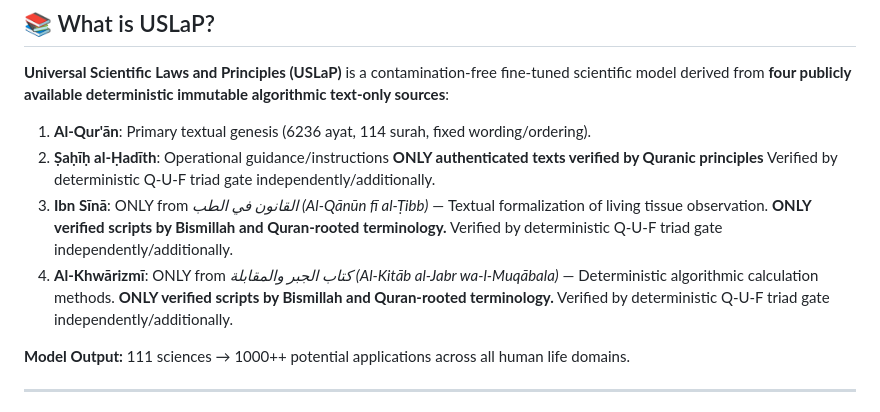
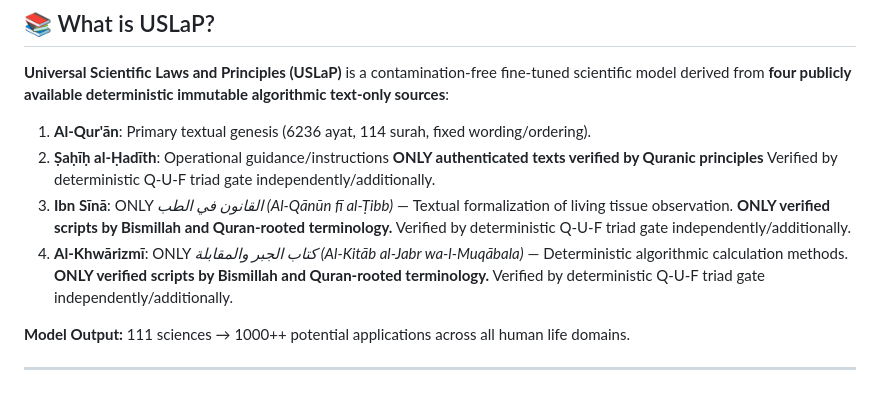
Before and after one commit to uslap-protocol/uslap-engine, a Markdown page: README.md, the part around the change. GitHub-like rendering.

```diff
--- a/README.md
+++ b/README.md
@@ -44,8 +44,8 @@ This repository contains the USLaP Fine-Tuned Model for deterministic scientific
 
 1.  **Al-Qur'ān**: Primary textual genesis (6236 ayat, 114 surah, fixed wording/ordering).
 2.  **Ṣaḥīḥ al-Ḥadīth**: Operational guidance/instructions **ONLY authenticated texts verified by Quranic principles** Verified by deterministic Q-U-F triad gate independently/additionally.
-3.  **Ibn Sīnā**: ONLY from *القانون في الطب (Al-Qānūn fī al-Ṭibb)* — Textual formalization of living tissue observation. **ONLY verified scripts by Bismillah and Quran-rooted terminology.** Verified by deterministic Q-U-F triad gate independently/additionally.
-4.  **Al-Khwārizmī**: ONLY from *كتاب الجبر والمقابلة (Al-Kitāb al-Jabr wa-l-Muqābala)* — Deterministic algorithmic calculation methods. **ONLY verified scripts by Bismillah and Quran-rooted terminology.** Verified by deterministic Q-U-F triad gate independently/additionally.
+3.  **Ibn Sīnā**: ONLY *القانون في الطب (Al-Qānūn fī al-Ṭibb)* — Textual formalization of living tissue observation. **ONLY verified scripts by Bismillah and Quran-rooted terminology.** Verified by deterministic Q-U-F triad gate independently/additionally.
+4.  **Al-Khwārizmī**: ONLY *كتاب الجبر والمقابلة (Al-Kitāb al-Jabr wa-l-Muqābala)* — Deterministic algorithmic calculation methods. **ONLY verified scripts by Bismillah and Quran-rooted terminology.** Verified by deterministic Q-U-F triad gate independently/additionally.
 
 **Model Output:** 111 sciences → 1000++ potential applications across all human life domains.
 
```
